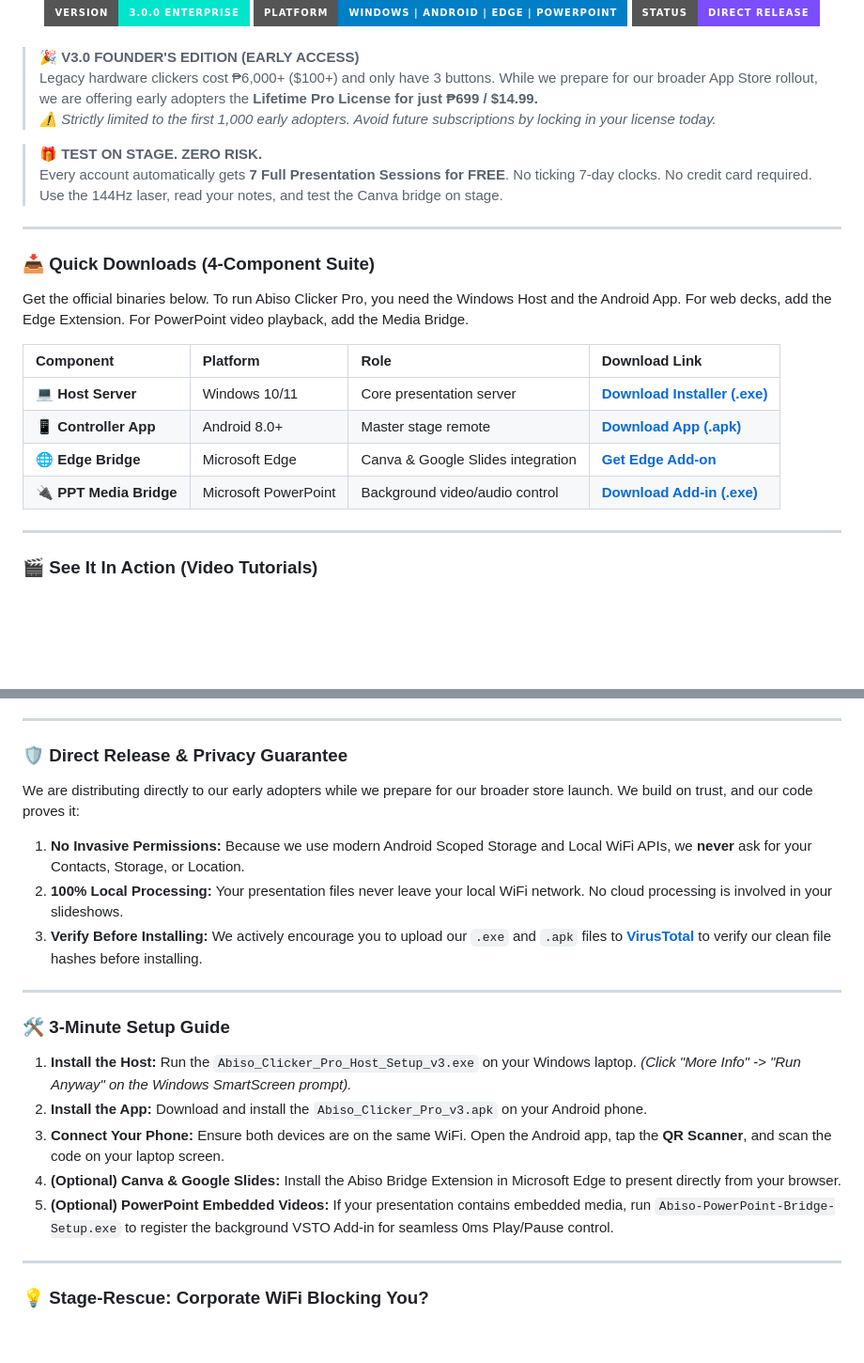
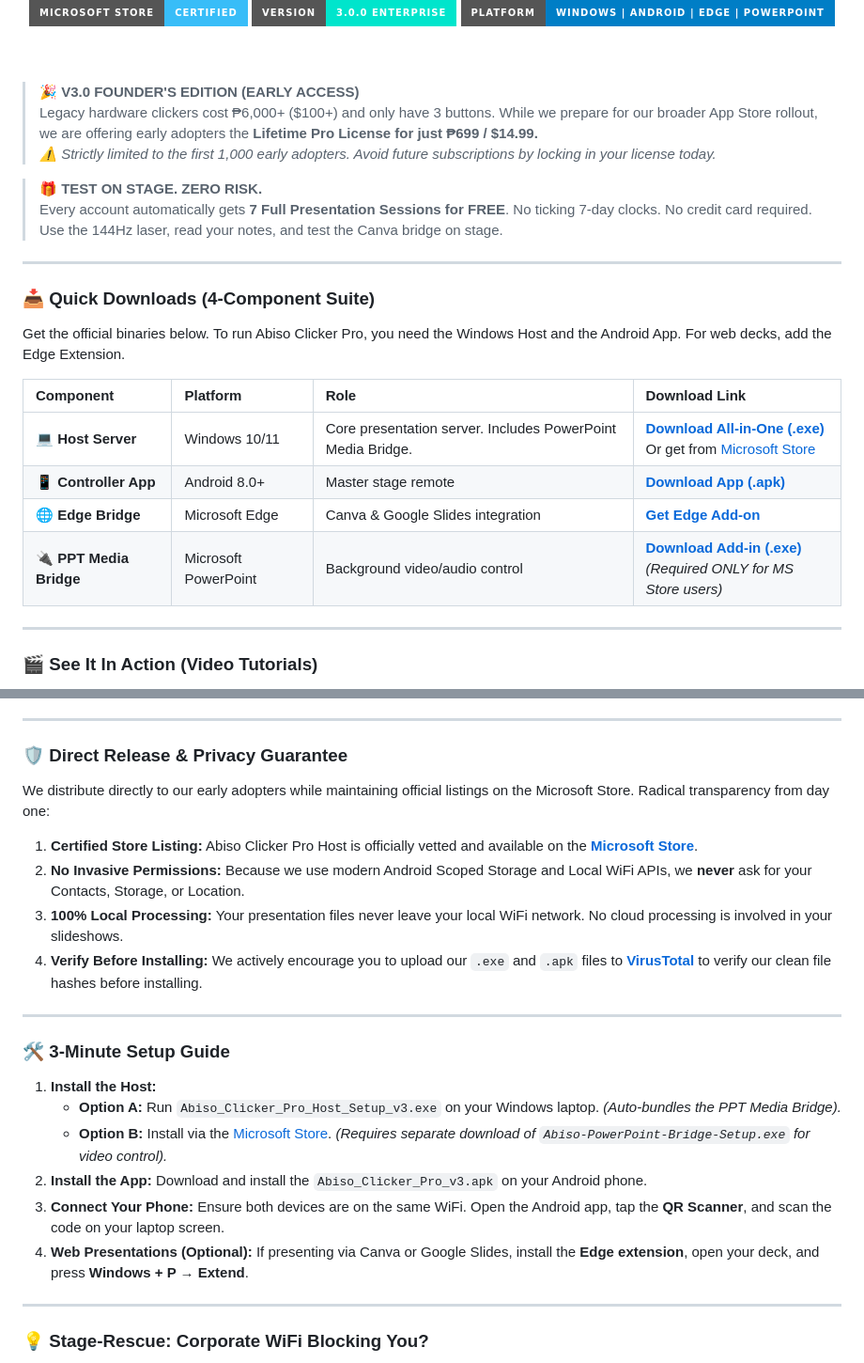
Before and after one commit to abisosolutions/Abiso-Clicker-Pro-Distribution, a Markdown page: README.md, 2 parts joined by grey strips. Shown at 94% size. Drawn GitHub-style; badges without logos; blank space fills up the shorter version.

```diff
--- a/README.md
+++ b/README.md
@@ -12,6 +13,5 @@
   <img src="https://img.shields.io/badge/Version-3.0.0%20Enterprise-00E5CC?style=for-the-badge" />
   <img src="https://img.shields.io/badge/Platform-Windows%20%7C%20Android%20%7C%20Edge%20%7C%20PowerPoint-blue?style=for-the-badge" />
-  <img src="https://img.shields.io/badge/Status-Direct%20Release-7C4DFF?style=for-the-badge" />
 
   <br />
   <br />
@@ -28,14 +28,14 @@
 
 ### 📥 Quick Downloads (4-Component Suite)
 
-Get the official binaries below. To run Abiso Clicker Pro, you need the Windows Host and the Android App. For web decks, add the Edge Extension. For PowerPoint video playback, add the Media Bridge.
+Get the official binaries below. To run Abiso Clicker Pro, you need the Windows Host and the Android App. For web decks, add the Edge Extension.
 
 | Component | Platform | Role | Download Link |
 | :--- | :--- | :--- | :--- |
-| 💻 **Host Server** | Windows 10/11 | Core presentation server | [**Download Installer (.exe)**](https://github.com/abisosolutions/Abiso-Clicker-Pro-Distribution/releases/latest/download/Abiso_Clicker_Pro_Host_Setup_v3.exe) |
+| 💻 **Host Server** | Windows 10/11 | Core presentation server. Includes PowerPoint Media Bridge. | [**Download All-in-One (.exe)**](https://github.com/abisosolutions/Abiso-Clicker-Pro-Distribution/releases/latest/download/Abiso_Clicker_Pro_Host_Setup_v3.exe)<br>Or get from [Microsoft Store](https://apps.microsoft.com/detail/9MZBPGMQS55P) |
 | 📱 **Controller App** | Android 8.0+ | Master stage remote | [**Download App (.apk)**](https://github.com/abisosolutions/Abiso-Clicker-Pro-Distribution/releases/latest/download/Abiso_Clicker_Pro_v3.apk) |
 | 🌐 **Edge Bridge** | Microsoft Edge | Canva & Google Slides integration | [**Get Edge Add-on**](https://microsoftedge.microsoft.com/addons/detail/ajcghecbgeinlcilkclniljojjcfmofm) |
-| 🔌 **PPT Media Bridge** | Microsoft PowerPoint | Background video/audio control | [**Download Add-in (.exe)**](https://github.com/abisosolutions/Abiso-Clicker-Pro-Distribution/releases/latest/download/Abiso-PowerPoint-Bridge-Setup.exe) |
+| 🔌 **PPT Media Bridge** | Microsoft PowerPoint | Background video/audio control | [**Download Add-in (.exe)**](https://github.com/abisosolutions/Abiso-Clicker-Pro-Distribution/releases/latest/download/Abiso-PowerPoint-Bridge-Setup.exe)<br>*(Required ONLY for MS Store users)* |
 
 ---
 
@@ -67,21 +67,23 @@ Abiso Clicker Pro isn't just a remote—it's a full production suite designed fo
 
 ### 🛡️ Direct Release & Privacy Guarantee
 
-We are distributing directly to our early adopters while we prepare for our broader store launch. We build on trust, and our code proves it:
+We distribute directly to our early adopters while maintaining official listings on the Microsoft Store. Radical transparency from day one:
 
-1. **No Invasive Permissions:** Because we use modern Android Scoped Storage and Local WiFi APIs, we **never** ask for your Contacts, Storage, or Location.
-2. **100% Local Processing:** Your presentation files never leave your local WiFi network. No cloud processing is involved in your slideshows.
-3. **Verify Before Installing:** We actively encourage you to upload our `.exe` and `.apk` files to **[VirusTotal](https://www.virustotal.com/)** to verify our clean file hashes before installing.
+1. **Certified Store Listing:** Abiso Clicker Pro Host is officially vetted and available on the **[Microsoft Store](https://apps.microsoft.com/detail/9MZBPGMQS55P)**.
+2. **No Invasive Permissions:** Because we use modern Android Scoped Storage and Local WiFi APIs, we **never** ask for your Contacts, Storage, or Location.
+3. **100% Local Processing:** Your presentation files never leave your local WiFi network. No cloud processing is involved in your slideshows.
+4. **Verify Before Installing:** We actively encourage you to upload our `.exe` and `.apk` files to **[VirusTotal](https://www.virustotal.com/)** to verify our clean file hashes before installing.
 
 ---
 
 ### 🛠️ 3-Minute Setup Guide
 
-1. **Install the Host:** Run the `Abiso_Clicker_Pro_Host_Setup_v3.exe` on your Windows laptop. *(Click "More Info" -> "Run Anyway" on the Windows SmartScreen prompt).*
+1. **Install the Host:**
+   * **Option A:** Run `Abiso_Clicker_Pro_Host_Setup_v3.exe` on your Windows laptop. *(Auto-bundles the PPT Media Bridge).*
+   * **Option B:** Install via the [Microsoft Store](https://apps.microsoft.com/detail/9MZBPGMQS55P). *(Requires separate download of `Abiso-PowerPoint-Bridge-Setup.exe` for video control).*
 2. **Install the App:** Download and install the `Abiso_Clicker_Pro_v3.apk` on your Android phone.
 3. **Connect Your Phone:** Ensure both devices are on the same WiFi. Open the Android app, tap the **QR Scanner**, and scan the code on your laptop screen.
-4. **(Optional) Canva & Google Slides:** Install the Abiso Bridge Extension in Microsoft Edge to present directly from your browser.
-5. **(Optional) PowerPoint Embedded Videos:** If your presentation contains embedded media, run `Abiso-PowerPoint-Bridge-Setup.exe` to register the background VSTO Add-in for seamless 0ms Play/Pause control.
+4. **Web Presentations (Optional):** If presenting via Canva or Google Slides, install the **Edge extension**, open your deck, and press **Windows + P → Extend**.
 
 ---
 
```
Also changed, not shown: other parts of README.md (+1 -0 lines).
